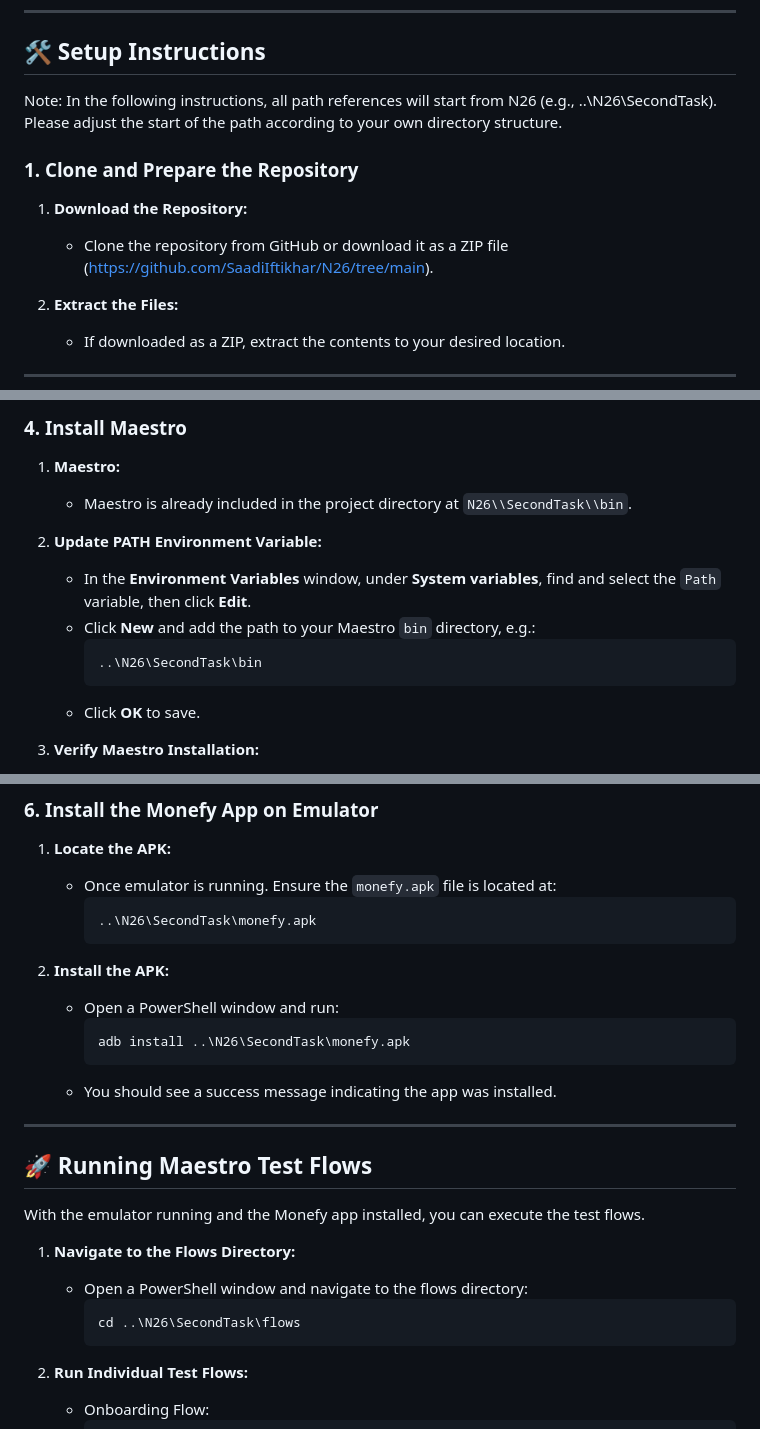
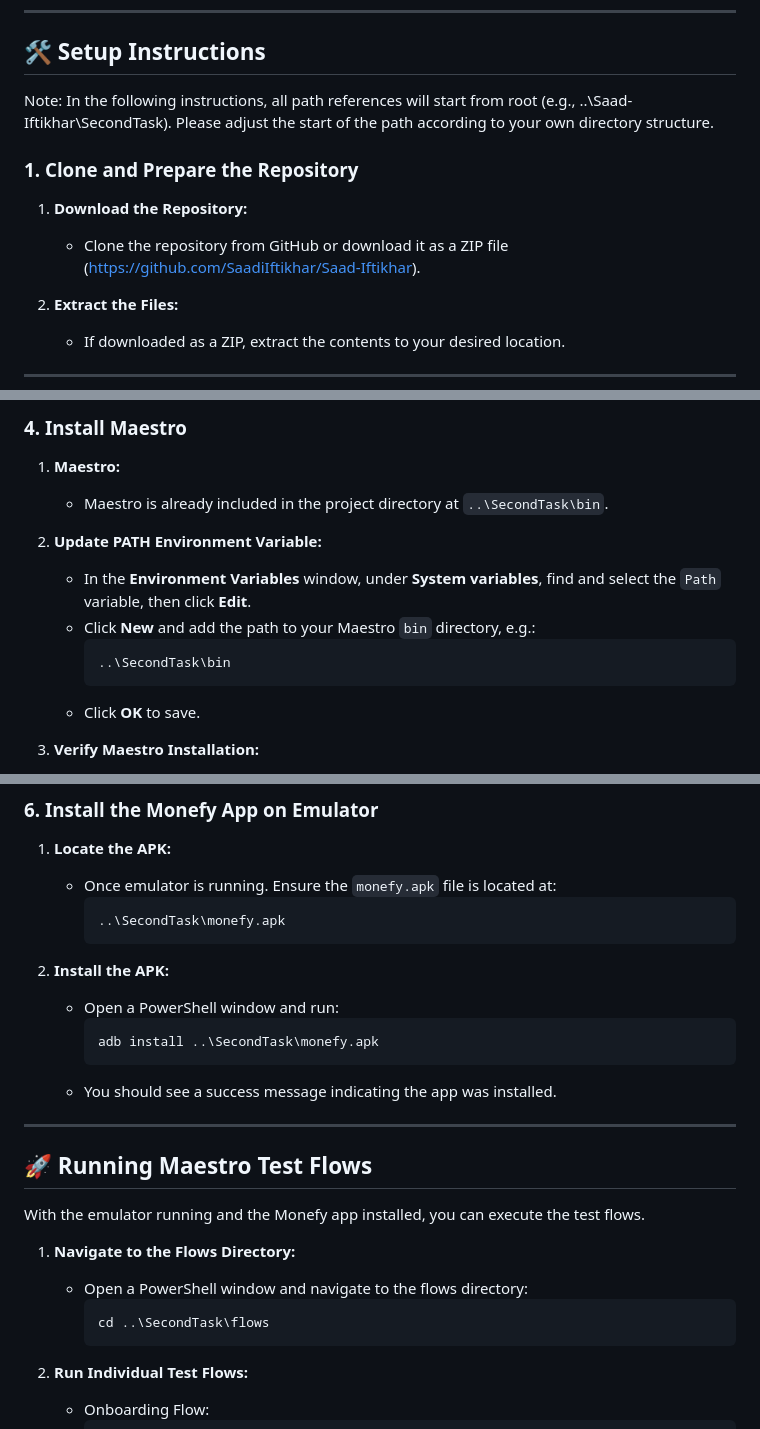
Before and after one commit to SaadiIftikhar/N26, a Markdown page: SecondTask/README.md, 3 parts joined by grey strips. Drawn GitHub-style.

````diff
--- a/SecondTask/README.md
+++ b/SecondTask/README.md
@@ -8,12 +8,12 @@ This repository contains automated UI tests for the Monefy Android application u
 
 ## 🛠️ Setup Instructions
 
-Note: In the following instructions, all path references will start from N26 (e.g., ..\N26\SecondTask). Please adjust the start of the path according to your own directory structure.
+Note: In the following instructions, all path references will start from root (e.g., ..\Saad-Iftikhar\SecondTask). Please adjust the start of the path according to your own directory structure.
 
 ### 1. Clone and Prepare the Repository
 
 1. **Download the Repository:**
-   - Clone the repository from GitHub or download it as a ZIP file (https://github.com/SaadiIftikhar/N26/tree/main).
+   - Clone the repository from GitHub or download it as a ZIP file (https://github.com/SaadiIftikhar/Saad-Iftikhar).
 
 2. **Extract the Files:**
    - If downloaded as a ZIP, extract the contents to your desired location.
@@ -85,13 +85,13 @@ Note: In the following instructions, all path references will start from N26 (e.
 ### 4. Install Maestro
 
 1. **Maestro:**
-   - Maestro is already included in the project directory at `N26\\SecondTask\\bin`.
+   - Maestro is already included in the project directory at `..\SecondTask\bin`.
 
 2. **Update PATH Environment Variable:**
    - In the **Environment Variables** window, under **System variables**, find and select the `Path` variable, then click **Edit**.
    - Click **New** and add the path to your Maestro `bin` directory, e.g.:
      ```
-     ..\N26\SecondTask\bin
+     ..\SecondTask\bin
      ```
    - Click **OK** to save.
 
@@ -130,13 +130,13 @@ Note: In the following instructions, all path references will start from N26 (e.
 1. **Locate the APK:**
    - Once emulator is running. Ensure the `monefy.apk` file is located at:
      ```
-     ..\N26\SecondTask\monefy.apk
+     ..\SecondTask\monefy.apk
      ```
 
 2. **Install the APK:**
    - Open a PowerShell window and run:
      ```powershell
-     adb install ..\N26\SecondTask\monefy.apk
+     adb install ..\SecondTask\monefy.apk
      ```
    - You should see a success message indicating the app was installed.
 
@@ -149,7 +149,7 @@ With the emulator running and the Monefy app installed, you can execute the test
 1. **Navigate to the Flows Directory:**
    - Open a PowerShell window and navigate to the flows directory:
      ```powershell
-     cd ..\N26\SecondTask\flows
+     cd ..\SecondTask\flows
      ```
 
 2. **Run Individual Test Flows:**
````
